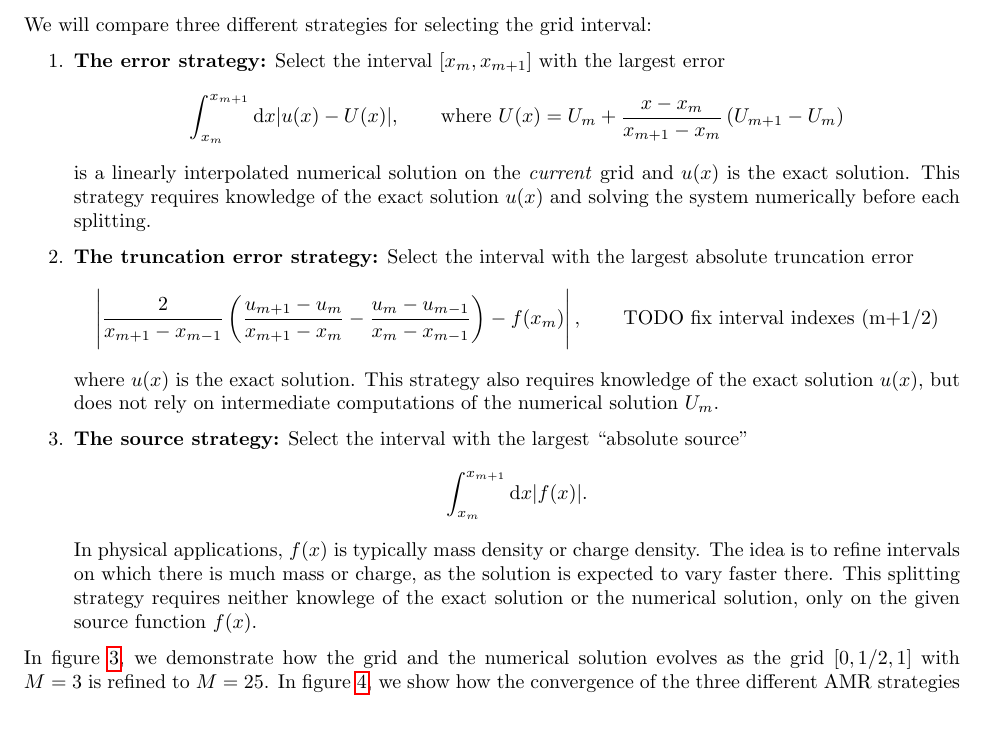
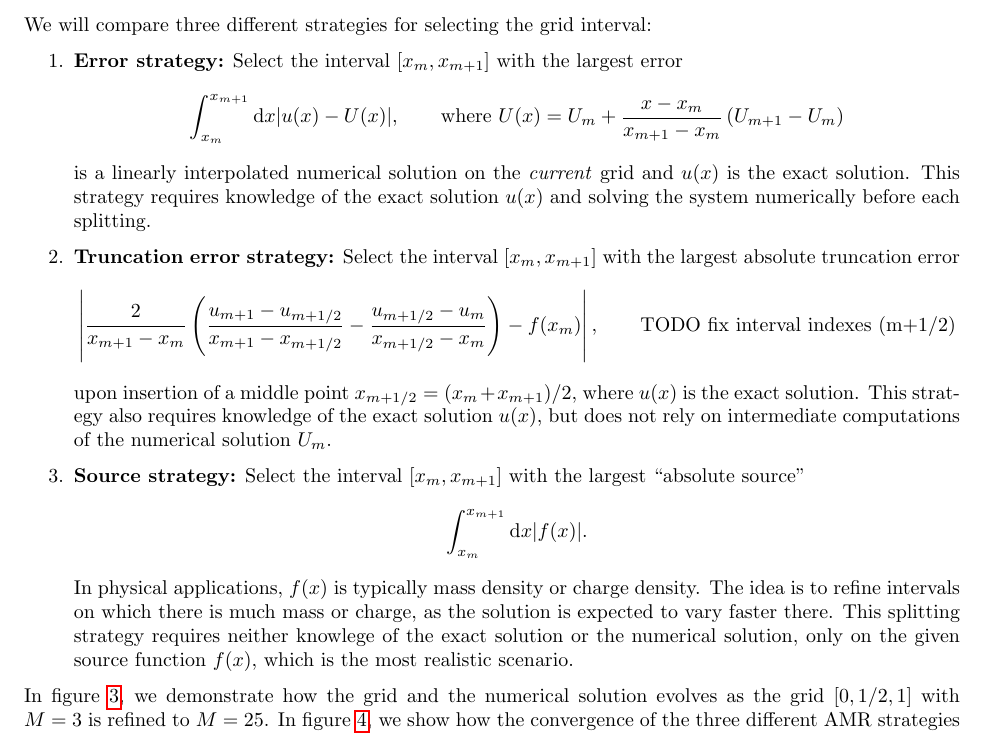
Before and after one commit to Northo/NumDiff, a LaTeX document (report/report.tex, which reads report/exercise1/exercise1.tex): part of page 5 of 17, cut so that both start at the same text. The pictures show the PDF file report/report.pdf that the author committed with the source.

Commit message:
Added grid to convergence plot, fixed wrong truncation error indices

```diff
--- a/report/exercise1/exercise1.tex
+++ b/report/exercise1/exercise1.tex
@@ -156,7 +156,8 @@ This would also be second order and allows us to use the same stencil also at $x
 We will now demonstrate how the numerical solution can be generalized to a non-uniform grid with $x_i - x_{i-1} \neq \text{const}$.
 Then we will attempt to make the numerical solution as good as possible using as few grid points as possible, by placing them in a smart way.
 
-\newcommand\nonuniformstencil[1]{\frac{2}{x_{m+1}-x_{m-1}} \left( \frac{#1_{m+1}-#1_m}{x_{m+1}-x_m} - \frac{#1_m-#1_{m-1}}{x_m-x_{m-1}} \right)}
+%\newcommand\nonuniformstencil[1]{\frac{2}{x_{m+1}-x_{m-1}} \left( \frac{#1_{m+1}-#1_m}{x_{m+1}-x_m} - \frac{#1_m-#1_{m-1}}{x_m-x_{m-1}} \right)}
+\newcommand\nonuniformstencil[4]{\frac{2}{x_{#4}-x_{#2}} \left( \frac{#1_{#4}-#1_{#3}}{x_{#4}-x_{#3}} - \frac{#1_{#3}-#1_{#2}}{x_{#3}-x_{#2}} \right)}
 \begin{equation}
 \begin{split}
 %\dpd[2]{u}{x}(x_m) &\approx \frac{u_x(x_m+\frac{x_{m+1}-x_m}{2}) - u_x(x_m-\frac{x_m-x_{m-1}}{2})}{(x_m + \frac{x_{m+1}-x_m}{2}) - (x_m - \frac{x_m-x_{m-1}}{2})} \\
@@ -194,27 +195,27 @@ To do adaptive mesh refinement, we will
 \end{enumerate}
 We will compare three different strategies for selecting the grid interval:
 \begin{enumerate}
-\item \textbf{The error strategy:} Select the interval $[x_m, x_{m+1}]$ with the largest error
+\item \textbf{Error strategy:} Select the interval $[x_m, x_{m+1}]$ with the largest error
 \begin{equation*}
 \int_{x_m}^{x_{m+1}} \dif x |u(x) - U(x)|, \qquad \text{where} \,\, U(x) = U_m + \frac{x - x_m}{x_{m+1} - x_m} \left( U_{m+1} - U_m \right)
 \end{equation*}
 is a linearly interpolated numerical solution on the \emph{current} grid and $u(x)$ is the exact solution.
 This strategy requires knowledge of the exact solution $u(x)$ and solving the system numerically before each splitting.
 
-\item \textbf{The truncation error strategy:} Select the interval with the largest absolute truncation error
+\item \textbf{Truncation error strategy:} Select the interval $[x_m, x_{m+1}]$ with the largest absolute truncation error
 \begin{equation*}
-\left| \nonuniformstencil{u} - f(x_m) \right|, \qquad \text{TODO fix interval indexes (m+1/2)}
+\left| \nonuniformstencil{u}{m}{m+1/2}{m+1} - f(x_m) \right|, \qquad \text{TODO fix interval indexes (m+1/2)}
 \end{equation*}
-where $u(x)$ is the exact solution.
+upon insertion of a middle point $x_{m+1/2} = (x_m + x_{m+1})/2$, where $u(x)$ is the exact solution.
 This strategy also requires knowledge of the exact solution $u(x)$, but does not rely on intermediate computations of the numerical solution $U_m$.
 
-\item \textbf{The source strategy:} Select the interval with the largest ``absolute source''
+\item \textbf{Source strategy:} Select the interval $[x_m, x_{m+1}]$ with the largest ``absolute source''
 \begin{equation*}
 \int_{x_m}^{x_{m+1}} \dif x |f(x)|.
 \end{equation*}
 In physical applications, $f(x)$ is typically mass density or charge density.
 The idea is to refine intervals on which there is much mass or charge, as the solution is expected to vary faster there.
-This splitting strategy requires neither knowlege of the exact solution or the numerical solution, only on the given source function $f(x)$.
+This splitting strategy requires neither knowlege of the exact solution or the numerical solution, only on the given source function $f(x)$, which is the most realistic scenario.
 \end{enumerate}
 
 In \cref{amr_error_evolution}, we demonstrate how the grid and the numerical solution evolves as the grid $[0, 1/2, 1]$ with $M = 3$ is refined to $M = 25$.
```
Also changed, not shown: report/report.pdf, report/exercise1/exercise1.tex (3 more changed lines).
